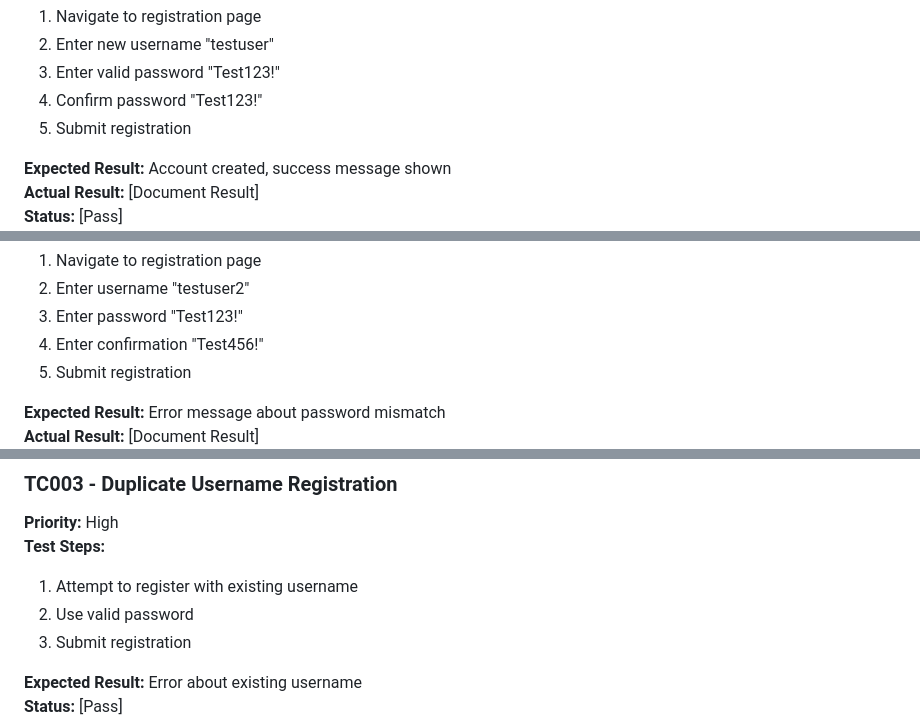
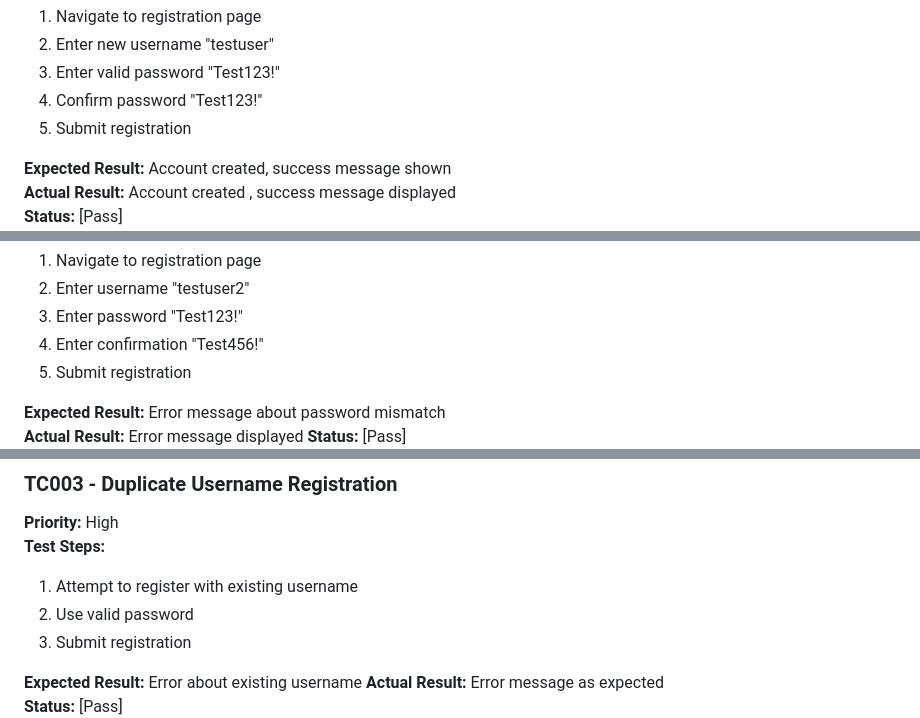
Before and after one commit to rabsingh/Capstone-Project, a Markdown page: TESTING.md, 3 parts joined by grey strips. Drawn GitHub-style.

```diff
--- a/TESTING.md
+++ b/TESTING.md
@@ -16,5 +16,5 @@ Tester: [Your Name]
 5. Submit registration
 
 **Expected Result:** Account created, success message shown
-**Actual Result:** [Document Result]
+**Actual Result:** Account created , success message displayed
 **Status:** [Pass]
@@ -32,5 +31,5 @@ Tester: [Your Name]
 5. Submit registration
 
 **Expected Result:** Error message about password mismatch
-**Actual Result:** [Document Result]
+**Actual Result:** Error message displayed
 **Status:** [Pass]
@@ -44,4 +43,5 @@ Tester: [Your Name]
 3. Submit registration
 
 **Expected Result:** Error about existing username
+**Actual Result:**  Error message as expected
 **Status:** [Pass]
```
Also changed, not shown: other parts of TESTING.md (+51 -37 lines).
